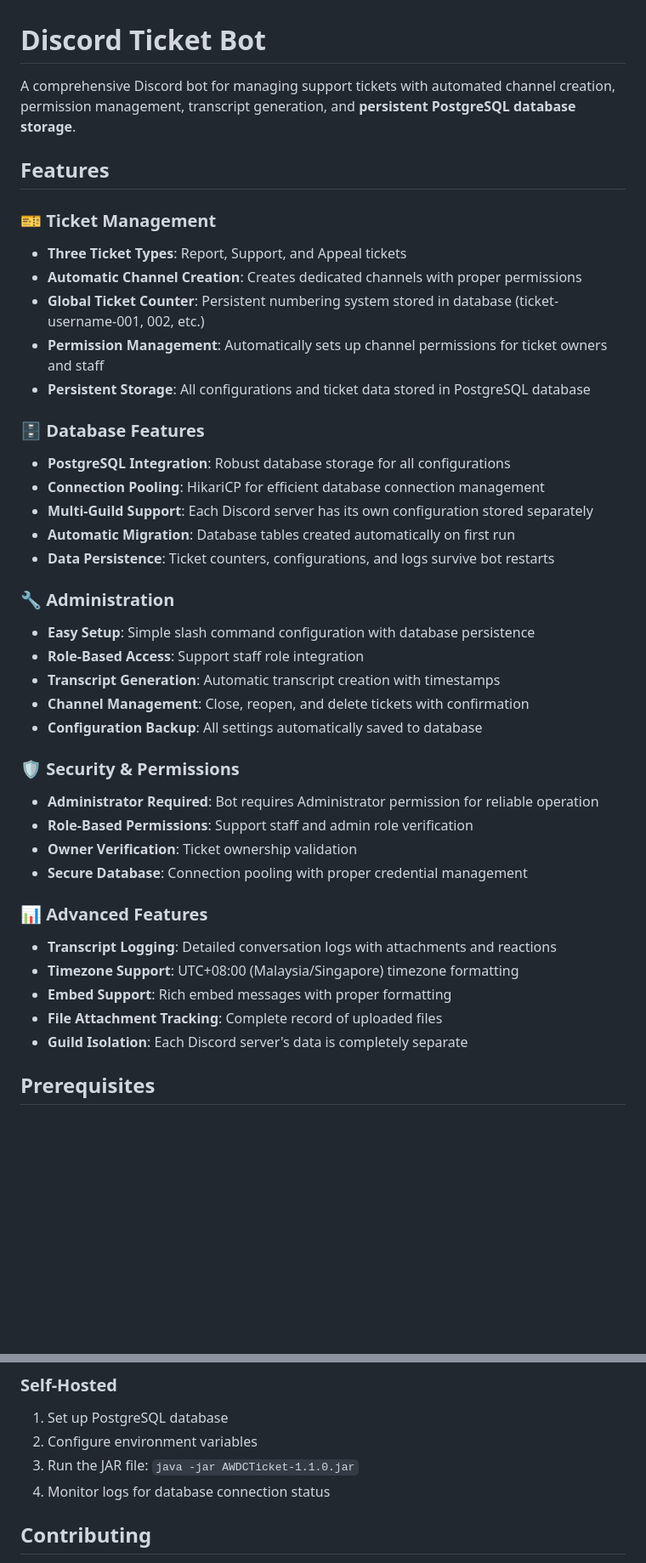
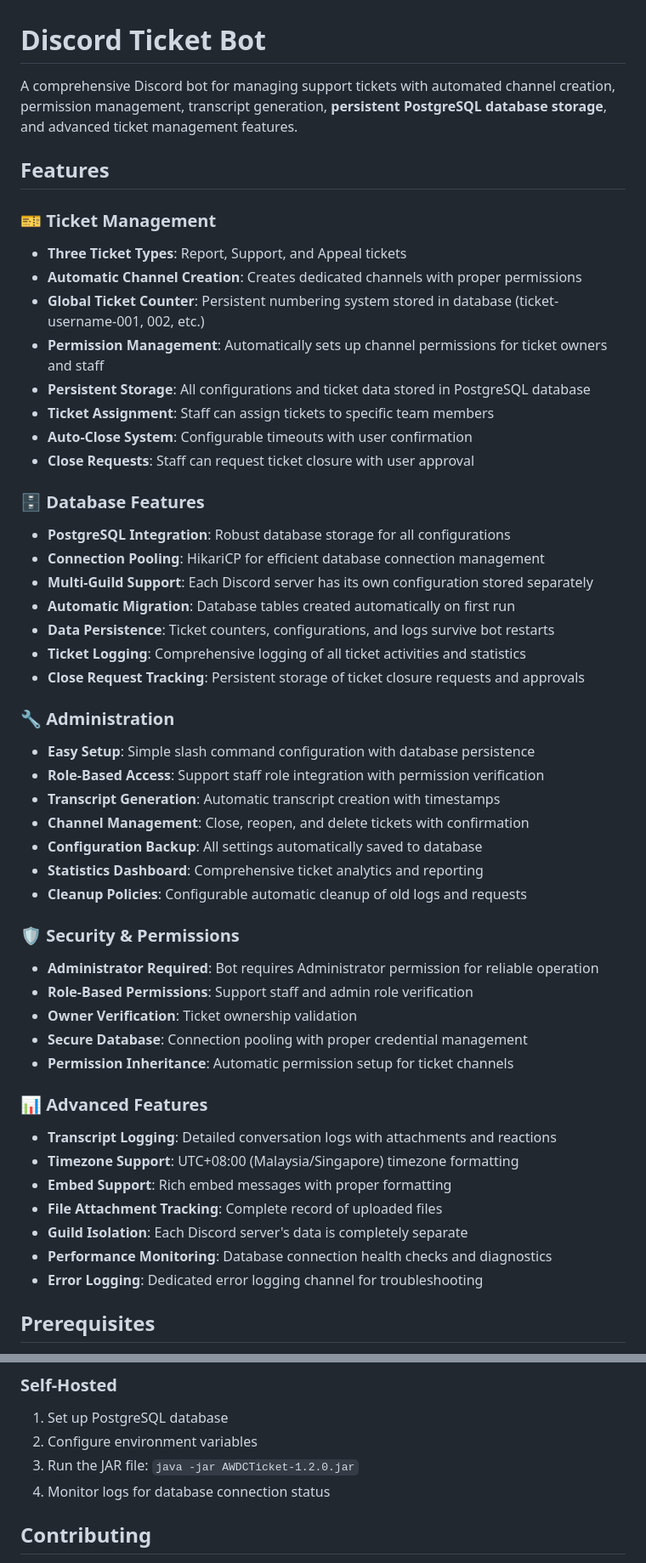
Before and after one commit to Lozaine/AW-DC-Ticket, a Markdown page: README.md, 2 parts joined by grey strips. Shown: that part at 85% size. Rendered like a GitHub page; blank space fills up the shorter version.

```diff
--- a/README.md
+++ b/README.md
@@ -1,6 +1,6 @@
 # Discord Ticket Bot
 
-A comprehensive Discord bot for managing support tickets with automated channel creation, permission management, transcript generation, and **persistent PostgreSQL database storage**.
+A comprehensive Discord bot for managing support tickets with automated channel creation, permission management, transcript generation, **persistent PostgreSQL database storage**, and advanced ticket management features.
 
 ## Features
 
@@ -10,6 +10,9 @@ A comprehensive Discord bot for managing support tickets with automated channel
 - **Global Ticket Counter**: Persistent numbering system stored in database (ticket-username-001, 002, etc.)
 - **Permission Management**: Automatically sets up channel permissions for ticket owners and staff
 - **Persistent Storage**: All configurations and ticket data stored in PostgreSQL database
+- **Ticket Assignment**: Staff can assign tickets to specific team members
+- **Auto-Close System**: Configurable timeouts with user confirmation
+- **Close Requests**: Staff can request ticket closure with user approval
 
 ### 🗄️ Database Features
 - **PostgreSQL Integration**: Robust database storage for all configurations
@@ -17,19 +20,24 @@ A comprehensive Discord bot for managing support tickets with automated channel
 - **Multi-Guild Support**: Each Discord server has its own configuration stored separately
 - **Automatic Migration**: Database tables created automatically on first run
 - **Data Persistence**: Ticket counters, configurations, and logs survive bot restarts
+- **Ticket Logging**: Comprehensive logging of all ticket activities and statistics
+- **Close Request Tracking**: Persistent storage of ticket closure requests and approvals
 
 ### 🔧 Administration
 - **Easy Setup**: Simple slash command configuration with database persistence
-- **Role-Based Access**: Support staff role integration
+- **Role-Based Access**: Support staff role integration with permission verification
 - **Transcript Generation**: Automatic transcript creation with timestamps
 - **Channel Management**: Close, reopen, and delete tickets with confirmation
 - **Configuration Backup**: All settings automatically saved to database
+- **Statistics Dashboard**: Comprehensive ticket analytics and reporting
+- **Cleanup Policies**: Configurable automatic cleanup of old logs and requests
 
 ### 🛡️ Security & Permissions
 - **Administrator Required**: Bot requires Administrator permission for reliable operation
 - **Role-Based Permissions**: Support staff and admin role verification
 - **Owner Verification**: Ticket ownership validation
 - **Secure Database**: Connection pooling with proper credential management
+- **Permission Inheritance**: Automatic permission setup for ticket channels
 
 ### 📊 Advanced Features
 - **Transcript Logging**: Detailed conversation logs with attachments and reactions
@@ -37,6 +45,8 @@ A comprehensive Discord bot for managing support tickets with automated channel
 - **Embed Support**: Rich embed messages with proper formatting
 - **File Attachment Tracking**: Complete record of uploaded files
 - **Guild Isolation**: Each Discord server's data is completely separate
+- **Performance Monitoring**: Database connection health checks and diagnostics
+- **Error Logging**: Dedicated error logging channel for troubleshooting
 
 ## Prerequisites
 
@@ -371,7 +442,7 @@ psql $DATABASE_URL -c "SELECT * FROM guild_configs;"
 ### Self-Hosted
 1. Set up PostgreSQL database
 2. Configure environment variables
-3. Run the JAR file: `java -jar AWDCTicket-1.1.0.jar`
+3. Run the JAR file: `java -jar AWDCTicket-1.2.0.jar`
 4. Monitor logs for database connection status
 
 ## Contributing
```
Also changed, not shown: other parts of README.md (+70 -6 lines).
